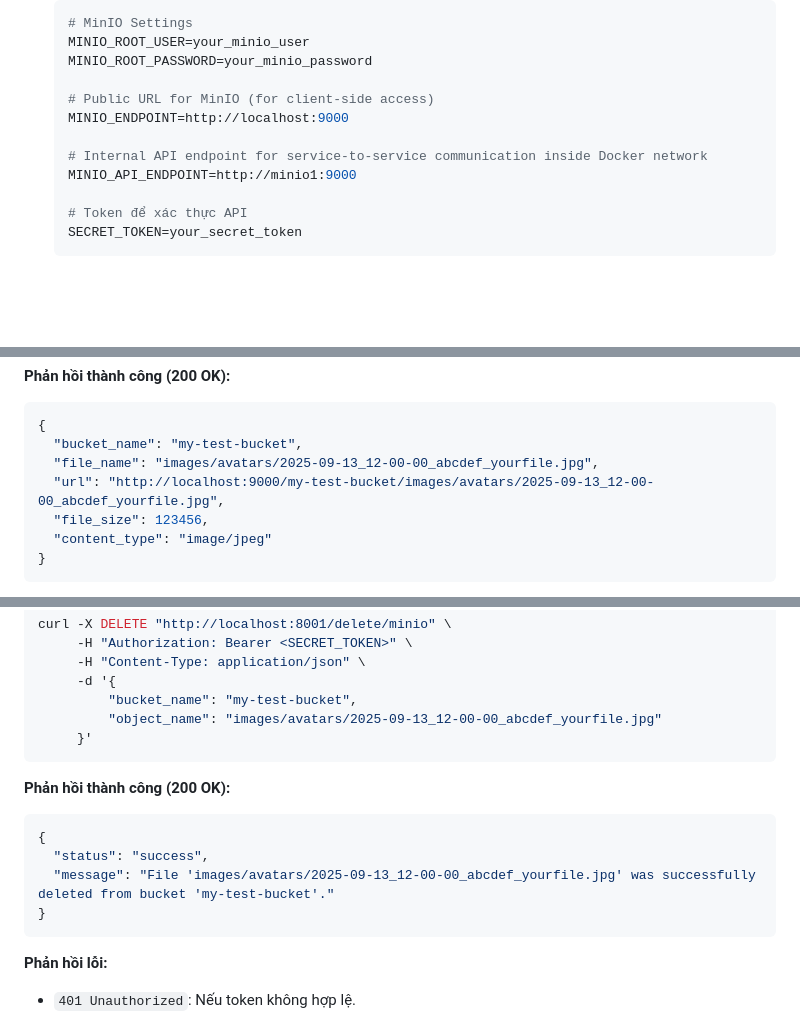
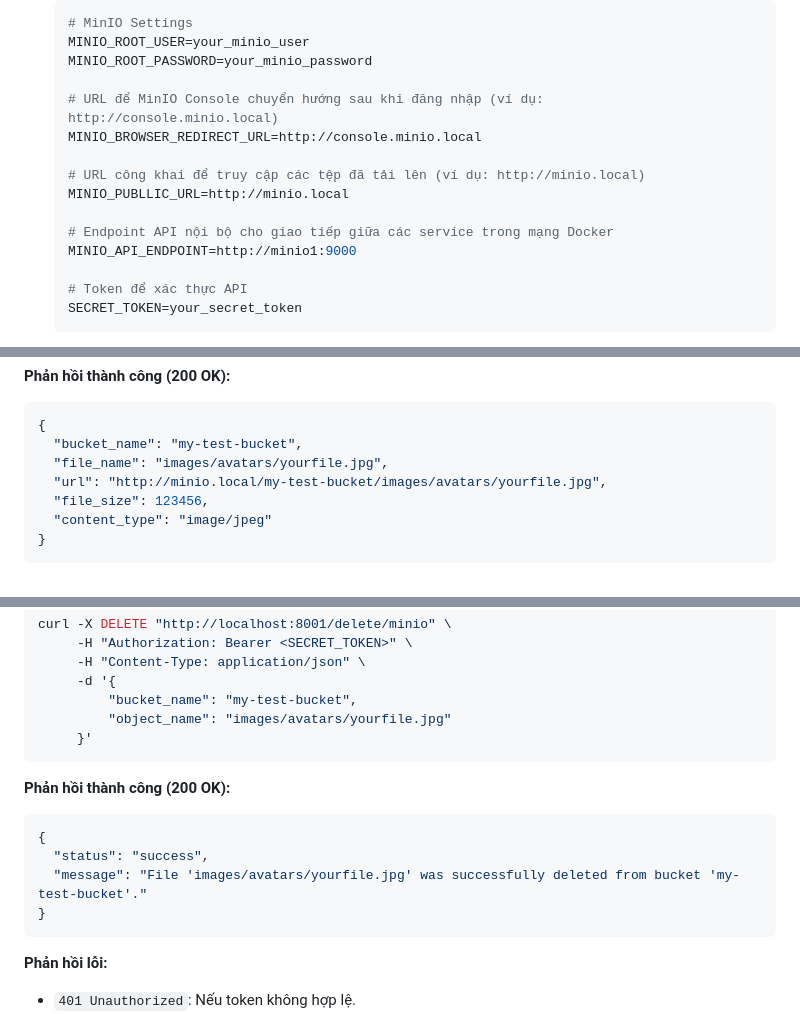
Before and after one commit to vanminh2018/MinIO, a Markdown page: README.md, 3 parts joined by grey strips. GitHub-like rendering; blank space fills up the shorter version.

Commit message:
docs: update MinIO configuration and example URLs in README

````diff
--- a/README.md
+++ b/README.md
@@ -43,10 +43,13 @@ API này cung cấp một giao diện để tải lên và xóa các tệp từ
     MINIO_ROOT_USER=your_minio_user
     MINIO_ROOT_PASSWORD=your_minio_password
 
-    # Public URL for MinIO (for client-side access)
-    MINIO_ENDPOINT=http://localhost:9000
+    # URL để MinIO Console chuyển hướng sau khi đăng nhập (ví dụ: http://console.minio.local)
+    MINIO_BROWSER_REDIRECT_URL=http://console.minio.local
 
-    # Internal API endpoint for service-to-service communication inside Docker network
+    # URL công khai để truy cập các tệp đã tải lên (ví dụ: http://minio.local)
+    MINIO_PUBLLIC_URL=http://minio.local
+
+    # Endpoint API nội bộ cho giao tiếp giữa các service trong mạng Docker
     MINIO_API_ENDPOINT=http://minio1:9000
 
     # Token để xác thực API
@@ -105,8 +108,8 @@ curl -X POST "http://localhost:8001/upload/minio" \
 ```json
 {
   "bucket_name": "my-test-bucket",
-  "file_name": "images/avatars/2025-09-13_12-00-00_abcdef_yourfile.jpg",
-  "url": "http://localhost:9000/my-test-bucket/images/avatars/2025-09-13_12-00-00_abcdef_yourfile.jpg",
+  "file_name": "images/avatars/yourfile.jpg",
+  "url": "http://minio.local/my-test-bucket/images/avatars/yourfile.jpg",
   "file_size": 123456,
   "content_type": "image/jpeg"
 }
@@ -140,7 +143,7 @@ curl -X DELETE "http://localhost:8001/delete/minio" \
      -H "Content-Type: application/json" \
      -d '{
          "bucket_name": "my-test-bucket",
-         "object_name": "images/avatars/2025-09-13_12-00-00_abcdef_yourfile.jpg"
+         "object_name": "images/avatars/yourfile.jpg"
      }'
 ```
 
@@ -149,7 +152,7 @@ curl -X DELETE "http://localhost:8001/delete/minio" \
 ```json
 {
   "status": "success",
-  "message": "File 'images/avatars/2025-09-13_12-00-00_abcdef_yourfile.jpg' was successfully deleted from bucket 'my-test-bucket'."
+  "message": "File 'images/avatars/yourfile.jpg' was successfully deleted from bucket 'my-test-bucket'."
 }
 ```
 
````
